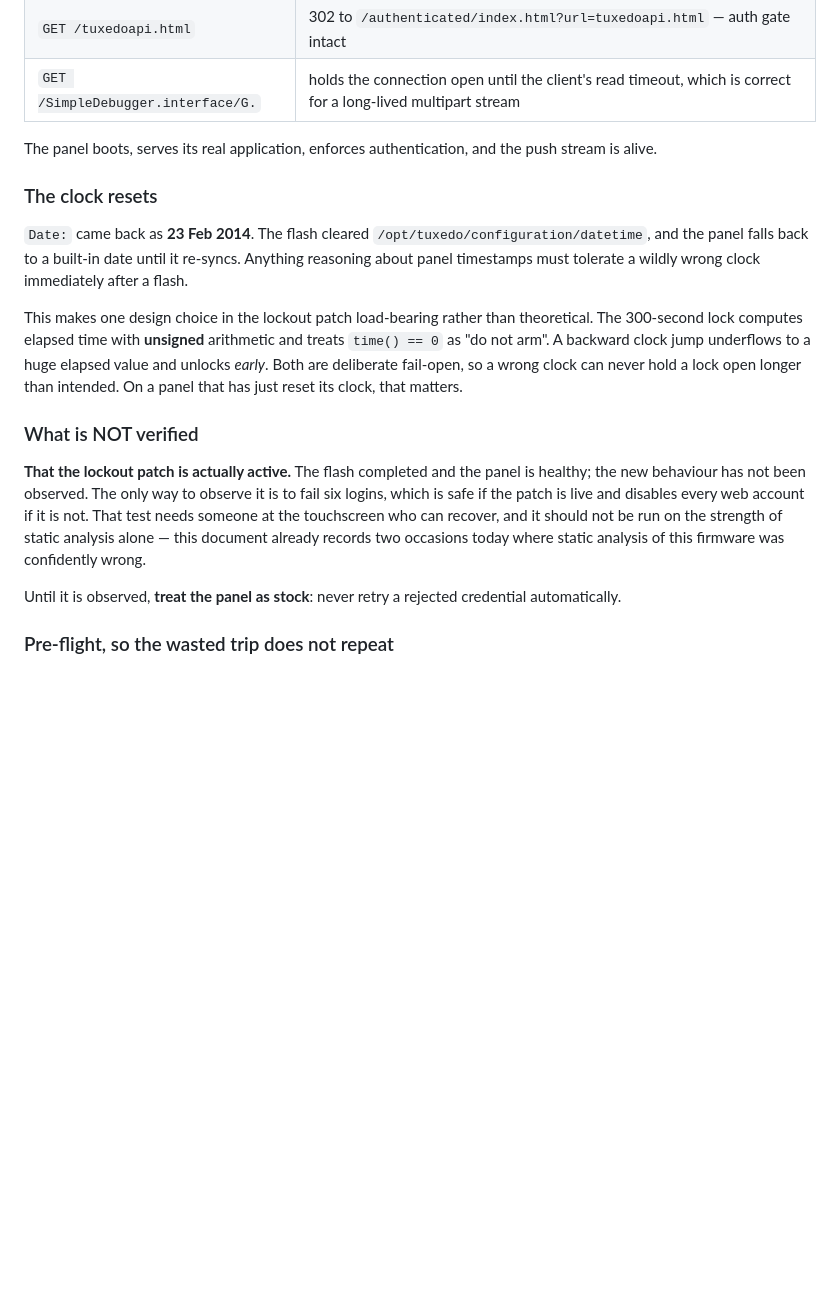
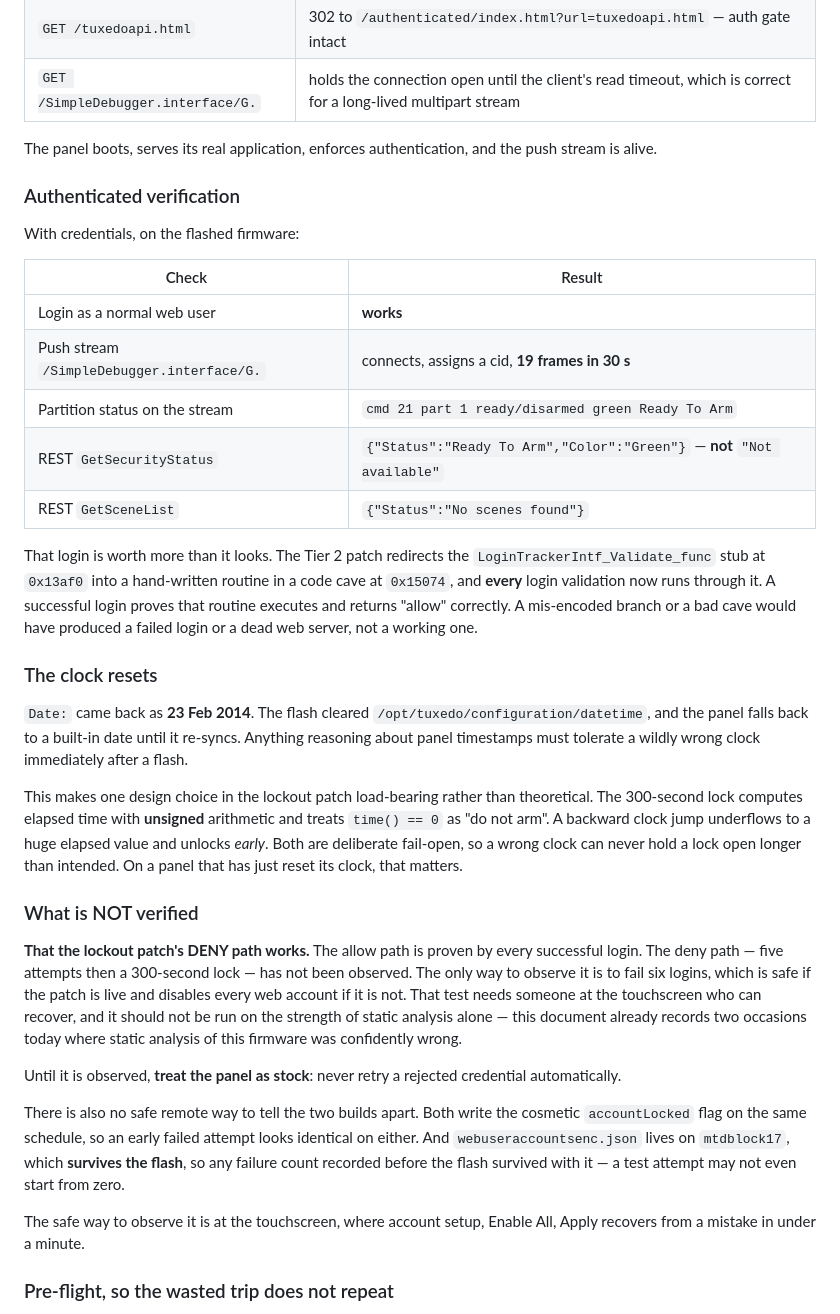
Before and after one commit to heidrickla/tuxedo-touch-firmware, a Markdown page: TUXEDO-BUILD.md, the part around the change. Rendered like a GitHub page; blank space fills up the shorter version.

Commit message:
Authenticated post-flash verification: the panel works end to end
Login succeeds, the push stream connects and delivers 19 frames in 30 seconds
with correct partition status, and REST GetSecurityStatus returns Ready To Arm
rather than the "Not available" that started this project.

The successful login also proves more than it appears. Tier 2 redirects the
validate stub into a hand-written code cave, and every login validation now
runs through it. A mis-encoded branch would have produced a failed login or a
dead web server.

Still unobserved: the deny path, five attempts then a 300-second lock. Notes
why there is no safe remote test - both builds write the cosmetic accountLocked
flag identically, and the account file survives the flash on mtdblock17, so a
test may not start from zero.

```diff
--- a/TUXEDO-BUILD.md
+++ b/TUXEDO-BUILD.md
@@ -549,6 +549,25 @@ Done without credentials and without a single login attempt:
 The panel boots, serves its real application, enforces authentication, and the
 push stream is alive.
 
+### Authenticated verification
+
+With credentials, on the flashed firmware:
+
+| Check | Result |
+|---|---|
+| Login as a normal web user | **works** |
+| Push stream `/SimpleDebugger.interface/G.` | connects, assigns a cid, **19 frames in 30 s** |
+| Partition status on the stream | `cmd 21 part 1 ready/disarmed green Ready To Arm` |
+| REST `GetSecurityStatus` | `{"Status":"Ready To Arm","Color":"Green"}` — **not** `"Not available"` |
+| REST `GetSceneList` | `{"Status":"No scenes found"}` |
+
+That login is worth more than it looks. The Tier 2 patch redirects the
+`LoginTrackerIntf_Validate_func` stub at `0x13af0` into a hand-written routine
+in a code cave at `0x15074`, and **every** login validation now runs through
+it. A successful login proves that routine executes and returns "allow"
+correctly. A mis-encoded branch or a bad cave would have produced a failed
+login or a dead web server, not a working one.
+
 ### The clock resets
 
 `Date:` came back as **23 Feb 2014**. The flash cleared
@@ -565,8 +584,9 @@ On a panel that has just reset its clock, that matters.
 
 ### What is NOT verified
 
-**That the lockout patch is actually active.** The flash completed and the
-panel is healthy; the new behaviour has not been observed. The only way to
+**That the lockout patch's DENY path works.** The allow path is proven by
+every successful login. The deny path — five attempts then a 300-second lock —
+has not been observed. The only way to
 observe it is to fail six logins, which is safe if the patch is live and
 disables every web account if it is not. That test needs someone at the
 touchscreen who can recover, and it should not be run on the strength of
@@ -575,6 +595,15 @@ where static analysis of this firmware was confidently wrong.
 
 Until it is observed, **treat the panel as stock**: never retry a rejected
 credential automatically.
+
+There is also no safe remote way to tell the two builds apart. Both write the
+cosmetic `accountLocked` flag on the same schedule, so an early failed attempt
+looks identical on either. And `webuseraccountsenc.json` lives on `mtdblock17`,
+which **survives the flash**, so any failure count recorded before the flash
+survived with it — a test attempt may not even start from zero.
+
+The safe way to observe it is at the touchscreen, where account setup, Enable
+All, Apply recovers from a mistake in under a minute.
 
 ### Pre-flight, so the wasted trip does not repeat
 
```
